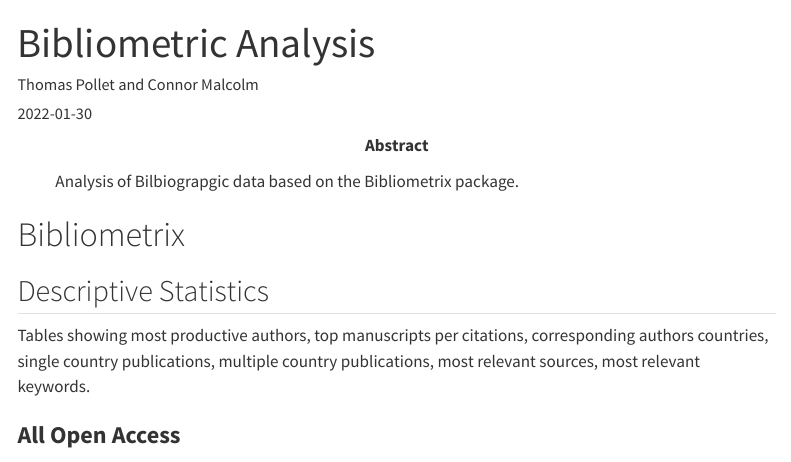
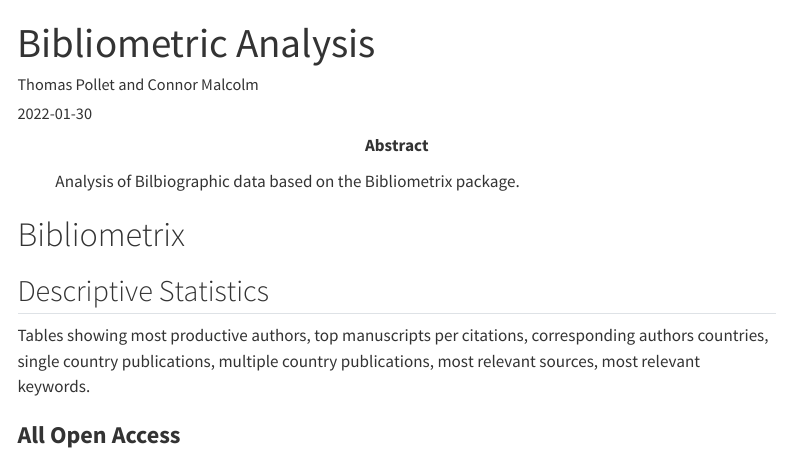
Before and after one commit to Connmal/Bibliometrix_Northumbria, a Quarto document (Bibliometric Analysis.qmd): the page in a window 1100 px wide, from its top. Rendered offline with R 4.5, knitr and Pandoc in place of Quarto, with nearby package versions; the code chunks are not run, so their results and figures are left out; menus at the side of the page are left out; long lines of code are wrapped.

Commit message:
Update Bibliometric Analysis.qmd

````diff
--- a/Bibliometric Analysis.qmd
+++ b/Bibliometric Analysis.qmd
@@ -7,7 +7,7 @@ author:
 date: "2022-01-30"
 date-modified: "`r format(Sys.time(), '%Y %B, %d')`"
 title-block-banner: true
-abstract: "Analysis of Bilbiograpgic data based on the Bibliometrix package."
+abstract: "Analysis of Bilbiographic data based on the Bibliometrix package."
 ---
 
 ```{r}
````
